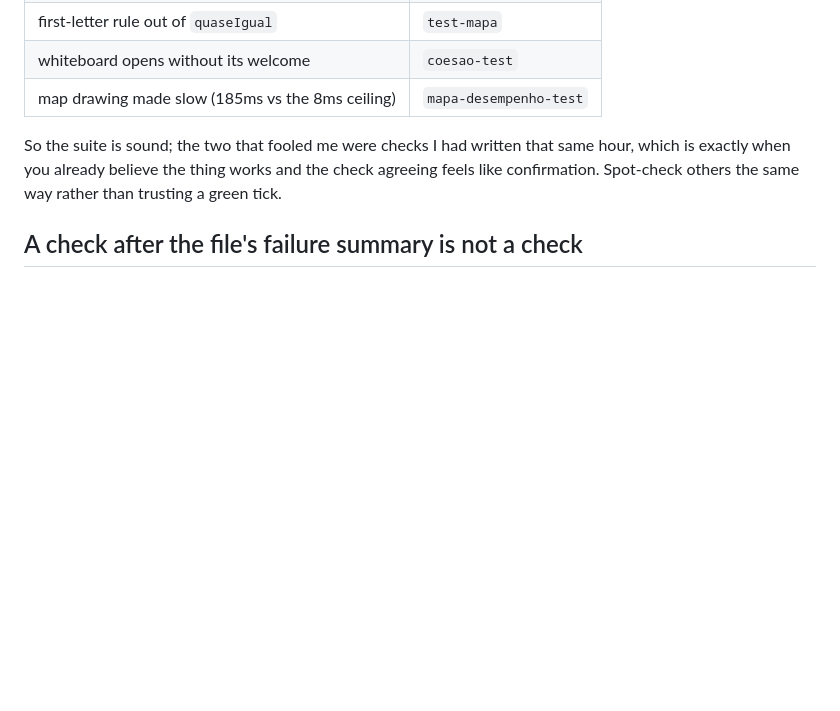
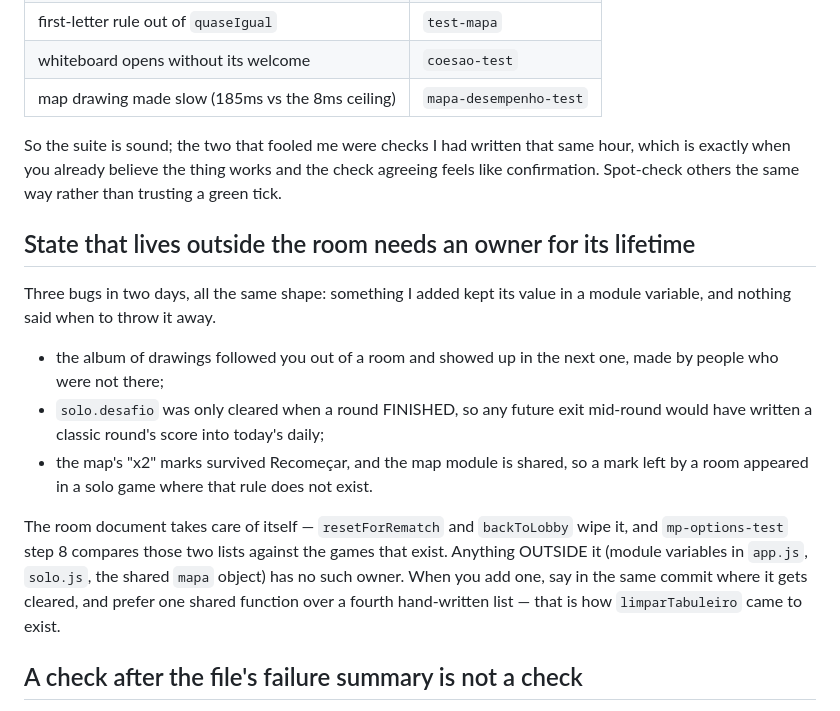
Before and after one commit to MangoSalter/t1, a Markdown page: CLAUDE.md, the part around the change. Rendered like a GitHub page; blank space fills up the shorter version.

Commit message:
CLAUDE.md: estado fora da sala precisa de dono para o tempo de vida
Três defeitos em dois dias com a mesma forma — o álbum, o solo.desafio e as
marcas do mapa. Fica escrito o que os liga: a sala limpa-se sozinha, o que
vive em variáveis de módulo não, e quem acrescenta uma tem de dizer no mesmo
commit onde é que ela morre.

Co-Authored-By: Claude Opus 5 <noreply@anthropic.com>
Claude-Session: https://claude.ai/code/session_01VwC3NGDG89HFewNbKTXSVr

```diff
--- a/CLAUDE.md
+++ b/CLAUDE.md
@@ -136,6 +136,24 @@ same hour, which is exactly when you already believe the thing works and the
 check agreeing feels like confirmation. Spot-check others the same way rather
 than trusting a green tick.
 
+## State that lives outside the room needs an owner for its lifetime
+Three bugs in two days, all the same shape: something I added kept its value
+in a module variable, and nothing said when to throw it away.
+
+- the album of drawings followed you out of a room and showed up in the next
+  one, made by people who were not there;
+- `solo.desafio` was only cleared when a round FINISHED, so any future exit
+  mid-round would have written a classic round's score into today's daily;
+- the map's "x2" marks survived Recomeçar, and the map module is shared, so a
+  mark left by a room appeared in a solo game where that rule does not exist.
+
+The room document takes care of itself — `resetForRematch` and `backToLobby`
+wipe it, and `mp-options-test` step 8 compares those two lists against the
+games that exist. Anything OUTSIDE it (module variables in `app.js`,
+`solo.js`, the shared `mapa` object) has no such owner. When you add one, say
+in the same commit where it gets cleared, and prefer one shared function over
+a fourth hand-written list — that is how `limparTabuleiro` came to exist.
+
 ## A check after the file's failure summary is not a check
 `test-mapa-sala.mjs` ends with
 `if (falhas > 0) { ...; process.exit(1); }`. I appended a new block AFTER that
```
